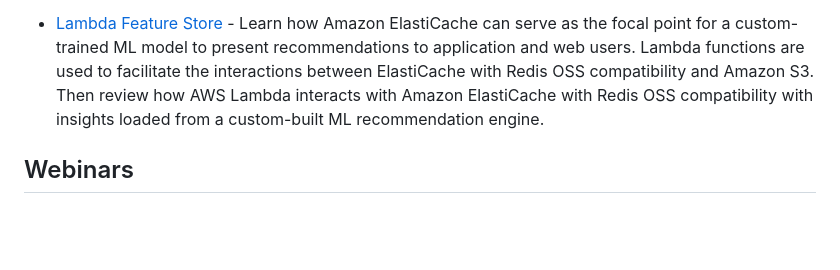
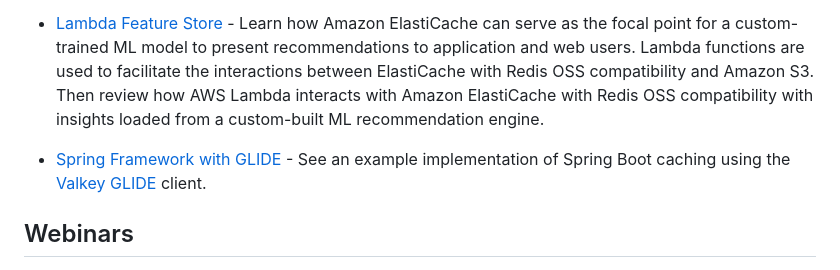
Before and after one commit to aws-samples/amazon-elasticache-samples, a Markdown page: README.md, the part around the change. Rendered like a GitHub page; blank space fills up the shorter version.

Commit message:
Update README.md
add spring framework GLIDE example

```diff
--- a/README.md
+++ b/README.md
@@ -17,6 +17,8 @@ The following are tutorials covering various use cases for [Amazon ElastiCache](
 - [Session Store](./session-store/) - Discover how to manage user sessions in a web-based application using Amazon ElastiCache with Redis OSS compatibility. In this tutorial, you will learn how to use ElastiCache with Redis OSS compatibility as a distributed cache for session management. You will also learn the best practices for configuring your ElastiCache nodes and how to handle the sessions from your application.
 
 - [Lambda Feature Store](./lambda-feature-store/) - Learn how Amazon ElastiCache can serve as the focal point for a custom-trained ML model to present recommendations to application and web users. Lambda functions are used to facilitate the interactions between ElastiCache with Redis OSS compatibility and Amazon S3. Then review how AWS Lambda interacts with Amazon ElastiCache with Redis OSS compatibility with insights loaded from a custom-built ML recommendation engine.
+
+- [Spring Framework with GLIDE](./tutorials/spring-framework-glide-example/) - See an example implementation of Spring Boot caching using the [Valkey GLIDE](https://github.com/valkey-io/valkey-glide) client.
 
 ## Webinars
 
```
